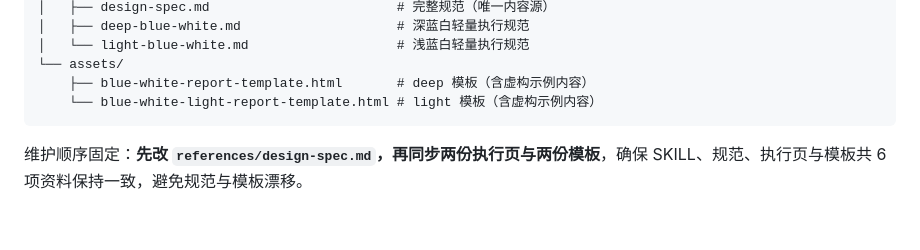
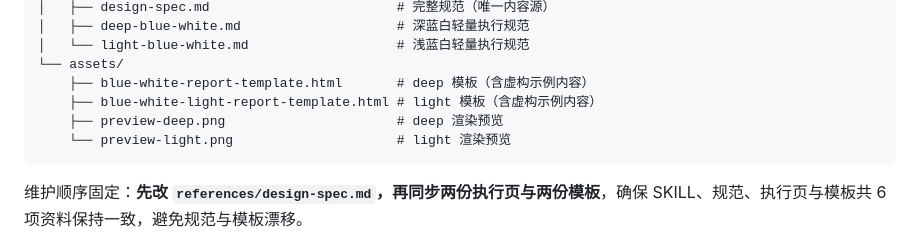
Before and after one commit to kittstatham/blue-white-design, a Markdown page: README.md, the part around one of its changes. Rendered like a GitHub page; blank space fills up the shorter version.

````diff
--- a/README.md
+++ b/README.md
@@ -84,7 +100,9 @@ blue-white-design/
 │   └── light-blue-white.md                   # 浅蓝白轻量执行规范
 └── assets/
     ├── blue-white-report-template.html       # deep 模板（含虚构示例内容）
-    └── blue-white-light-report-template.html # light 模板（含虚构示例内容）
+    ├── blue-white-light-report-template.html # light 模板（含虚构示例内容）
+    ├── preview-deep.png                      # deep 渲染预览
+    └── preview-light.png                     # light 渲染预览
 ```
 
 维护顺序固定：**先改 `references/design-spec.md`，再同步两份执行页与两份模板**，确保 SKILL、规范、执行页与模板共 6 项资料保持一致，避免规范与模板漂移。
````
Also changed, not shown: other parts of README.md (+16 -0 lines), CHANGELOG.md (+1 -0 lines), assets/preview-deep.png (added), assets/preview-light.png (added).
